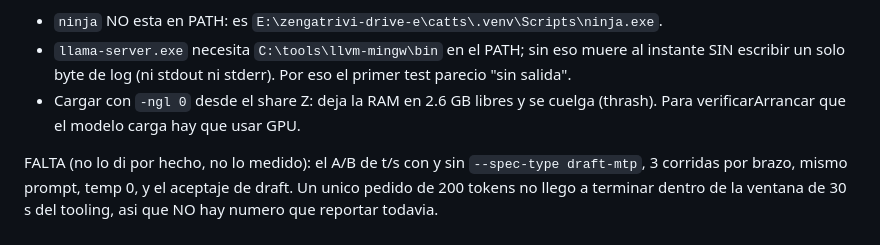
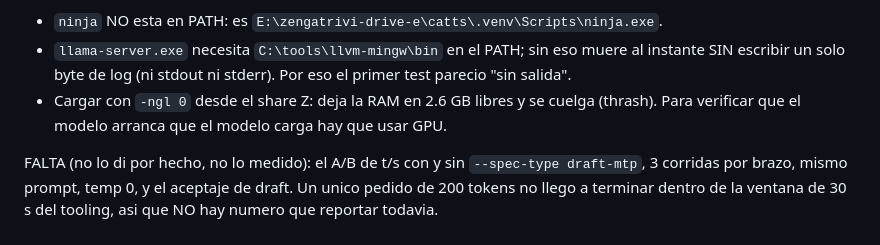
Before and after one commit to gatrivi/catts, a Markdown page: BRIEFS/05_PLAN_EJECUCION_2026-09-26.md, the part around the change. GitHub-like rendering.

Commit message:
local-coding: fix typo en el resultado de la lane 1.1

```diff
--- a/BRIEFS/05_PLAN_EJECUCION_2026-09-26.md
+++ b/BRIEFS/05_PLAN_EJECUCION_2026-09-26.md
@@ -194,7 +194,7 @@ Cosas que costaron tiempo y conviene no repetir:
   muere al instante SIN escribir un solo byte de log (ni stdout ni stderr).
   Por eso el primer test parecio "sin salida".
 - Cargar con `-ngl 0` desde el share Z: deja la RAM en 2.6 GB libres y se
-  cuelga (thrash). Para verificarArrancar que el modelo carga hay que usar GPU.
+  cuelga (thrash). Para verificar que el modelo arranca que el modelo carga hay que usar GPU.
 
 FALTA (no lo di por hecho, no lo medido): el A/B de t/s con y sin
 `--spec-type draft-mtp`, 3 corridas por brazo, mismo prompt, temp 0, y el
```
